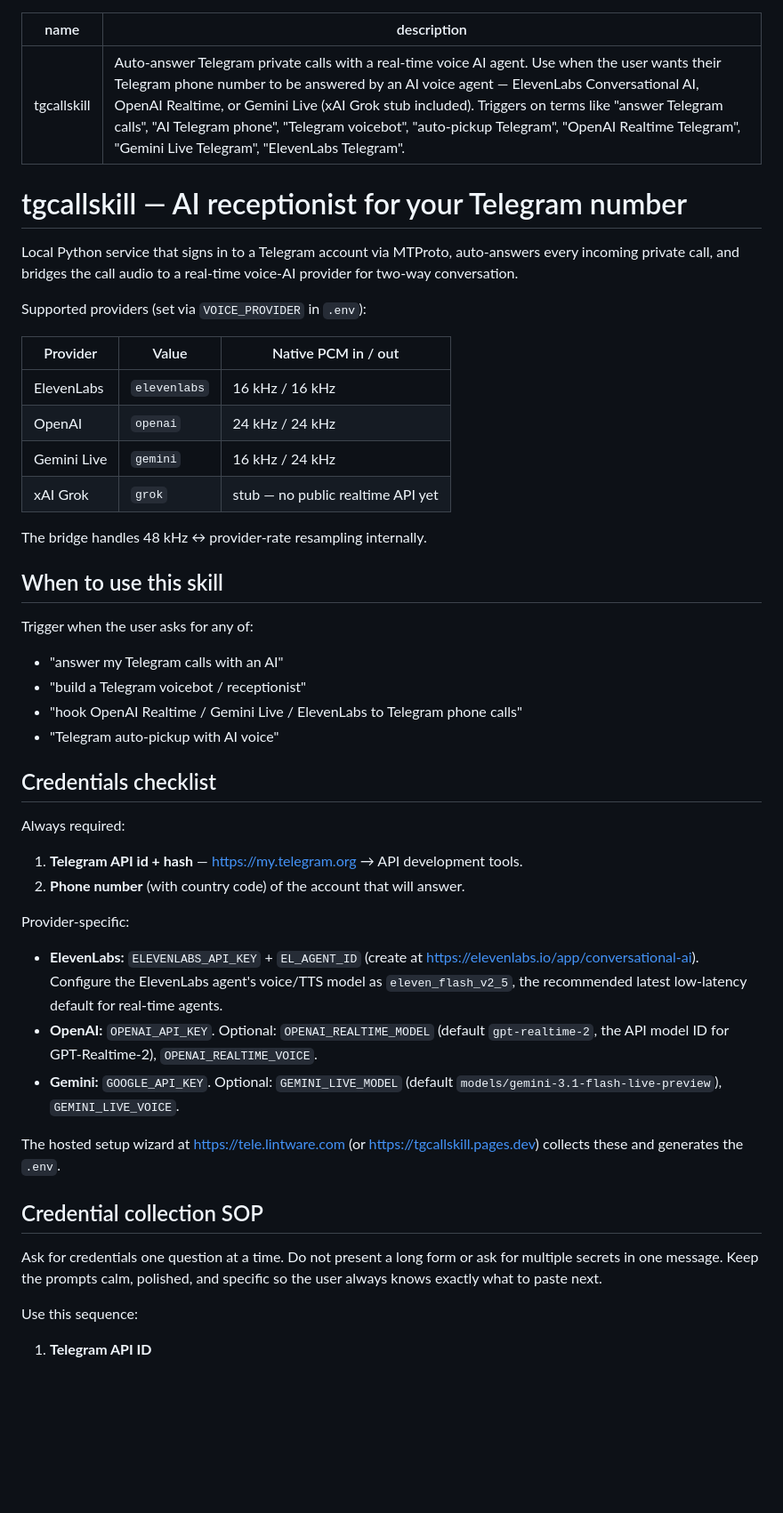
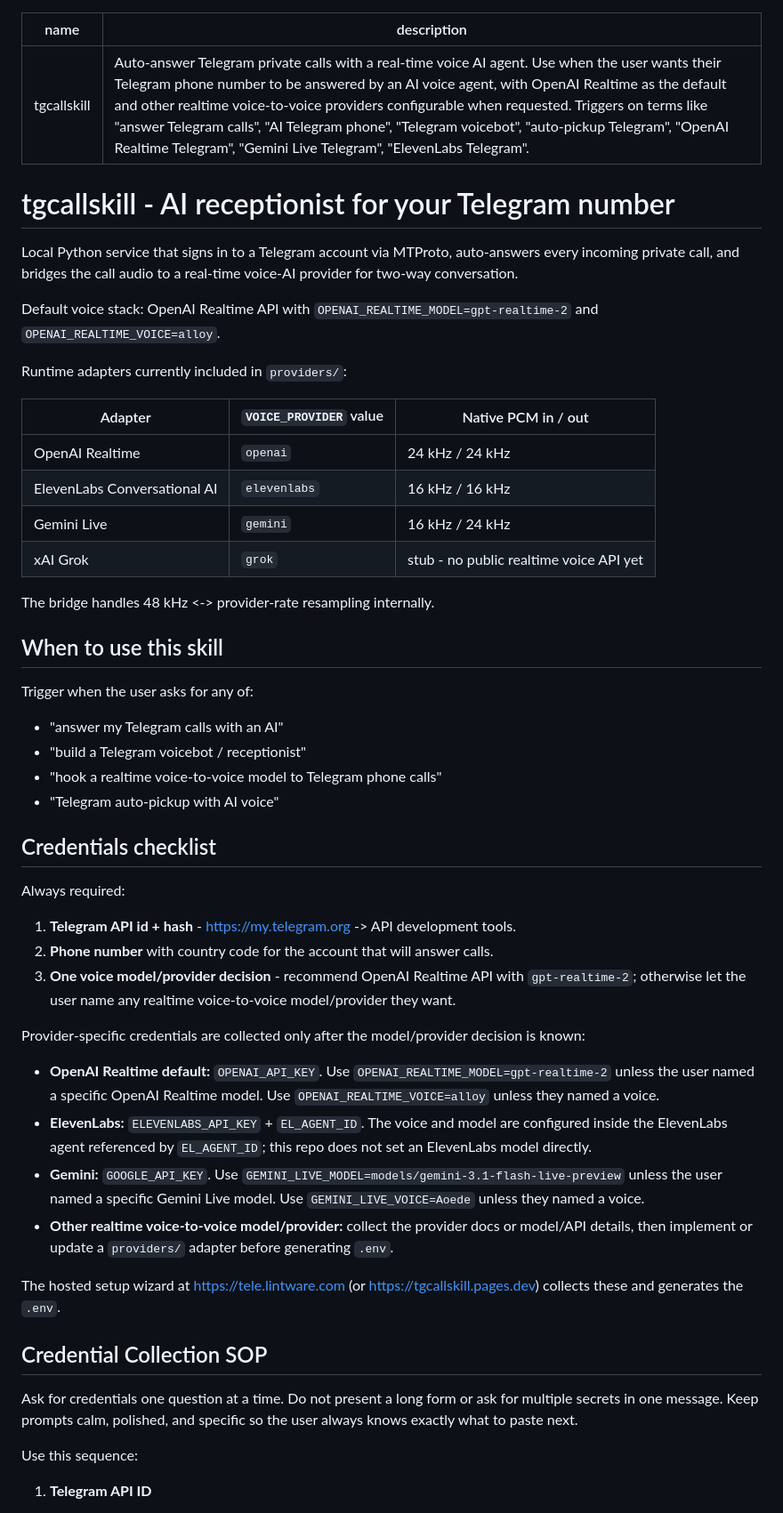
Before and after one commit to lintware/telegramcaller, a Markdown page: skill/tgcallskill/SKILL.md, the part around one of its changes. Shown at 89% size. Rendered like a GitHub page; blank space fills up the shorter version.

Commit message:
Make OpenAI Realtime the default skill flow

```diff
--- a/skill/tgcallskill/SKILL.md
+++ b/skill/tgcallskill/SKILL.md
@@ -1,47 +1,51 @@
 ---
 name: tgcallskill
-description: Auto-answer Telegram private calls with a real-time voice AI agent. Use when the user wants their Telegram phone number to be answered by an AI voice agent — ElevenLabs Conversational AI, OpenAI Realtime, or Gemini Live (xAI Grok stub included). Triggers on terms like "answer Telegram calls", "AI Telegram phone", "Telegram voicebot", "auto-pickup Telegram", "OpenAI Realtime Telegram", "Gemini Live Telegram", "ElevenLabs Telegram".
+description: Auto-answer Telegram private calls with a real-time voice AI agent. Use when the user wants their Telegram phone number to be answered by an AI voice agent, with OpenAI Realtime as the default and other realtime voice-to-voice providers configurable when requested. Triggers on terms like "answer Telegram calls", "AI Telegram phone", "Telegram voicebot", "auto-pickup Telegram", "OpenAI Realtime Telegram", "Gemini Live Telegram", "ElevenLabs Telegram".
 ---
 
-# tgcallskill — AI receptionist for your Telegram number
+# tgcallskill - AI receptionist for your Telegram number
 
 Local Python service that signs in to a Telegram account via MTProto, auto-answers every incoming private call, and bridges the call audio to a real-time voice-AI provider for two-way conversation.
 
-Supported providers (set via `VOICE_PROVIDER` in `.env`):
+Default voice stack: OpenAI Realtime API with `OPENAI_REALTIME_MODEL=gpt-realtime-2` and `OPENAI_REALTIME_VOICE=alloy`.
 
-| Provider     | Value          | Native PCM in / out |
-|--------------|----------------|---------------------|
-| ElevenLabs   | `elevenlabs`   | 16 kHz / 16 kHz |
-| OpenAI       | `openai`       | 24 kHz / 24 kHz |
-| Gemini Live  | `gemini`       | 16 kHz / 24 kHz |
-| xAI Grok     | `grok`         | stub — no public realtime API yet |
+Runtime adapters currently included in `providers/`:
 
-The bridge handles 48 kHz ↔ provider-rate resampling internally.
+| Adapter | `VOICE_PROVIDER` value | Native PCM in / out |
+|---------|------------------------|---------------------|
+| OpenAI Realtime | `openai` | 24 kHz / 24 kHz |
+| ElevenLabs Conversational AI | `elevenlabs` | 16 kHz / 16 kHz |
+| Gemini Live | `gemini` | 16 kHz / 24 kHz |
+| xAI Grok | `grok` | stub - no public realtime voice API yet |
+
+The bridge handles 48 kHz <-> provider-rate resampling internally.
 
 ## When to use this skill
 
 Trigger when the user asks for any of:
 - "answer my Telegram calls with an AI"
 - "build a Telegram voicebot / receptionist"
-- "hook OpenAI Realtime / Gemini Live / ElevenLabs to Telegram phone calls"
+- "hook a realtime voice-to-voice model to Telegram phone calls"
 - "Telegram auto-pickup with AI voice"
 
 ## Credentials checklist
 
 Always required:
-1. **Telegram API id + hash** — https://my.telegram.org → API development tools.
-2. **Phone number** (with country code) of the account that will answer.
+1. **Telegram API id + hash** - https://my.telegram.org -> API development tools.
+2. **Phone number** with country code for the account that will answer calls.
+3. **One voice model/provider decision** - recommend OpenAI Realtime API with `gpt-realtime-2`; otherwise let the user name any realtime voice-to-voice model/provider they want.
 
-Provider-specific:
-- **ElevenLabs:** `ELEVENLABS_API_KEY` + `EL_AGENT_ID` (create at https://elevenlabs.io/app/conversational-ai). Configure the ElevenLabs agent's voice/TTS model as `eleven_flash_v2_5`, the recommended latest low-latency default for real-time agents.
-- **OpenAI:** `OPENAI_API_KEY`. Optional: `OPENAI_REALTIME_MODEL` (default `gpt-realtime-2`, the API model ID for GPT-Realtime-2), `OPENAI_REALTIME_VOICE`.
-- **Gemini:** `GOOGLE_API_KEY`. Optional: `GEMINI_LIVE_MODEL` (default `models/gemini-3.1-flash-live-preview`), `GEMINI_LIVE_VOICE`.
+Provider-specific credentials are collected only after the model/provider decision is known:
+- **OpenAI Realtime default:** `OPENAI_API_KEY`. Use `OPENAI_REALTIME_MODEL=gpt-realtime-2` unless the user named a specific OpenAI Realtime model. Use `OPENAI_REALTIME_VOICE=alloy` unless they named a voice.
+- **ElevenLabs:** `ELEVENLABS_API_KEY` + `EL_AGENT_ID`. The voice and model are configured inside the ElevenLabs agent referenced by `EL_AGENT_ID`; this repo does not set an ElevenLabs model directly.
+- **Gemini:** `GOOGLE_API_KEY`. Use `GEMINI_LIVE_MODEL=models/gemini-3.1-flash-live-preview` unless the user named a specific Gemini Live model. Use `GEMINI_LIVE_VOICE=Aoede` unless they named a voice.
+- **Other realtime voice-to-voice model/provider:** collect the provider docs or model/API details, then implement or update a `providers/` adapter before generating `.env`.
 
 The hosted setup wizard at https://tele.lintware.com (or https://tgcallskill.pages.dev) collects these and generates the `.env`.
 
-## Credential collection SOP
+## Credential Collection SOP
 
-Ask for credentials one question at a time. Do not present a long form or ask for multiple secrets in one message. Keep the prompts calm, polished, and specific so the user always knows exactly what to paste next.
+Ask for credentials one question at a time. Do not present a long form or ask for multiple secrets in one message. Keep prompts calm, polished, and specific so the user always knows exactly what to paste next.
 
 Use this sequence:
 
```
Also changed, not shown: other parts of skill/tgcallskill/SKILL.md (+26 -22 lines).
